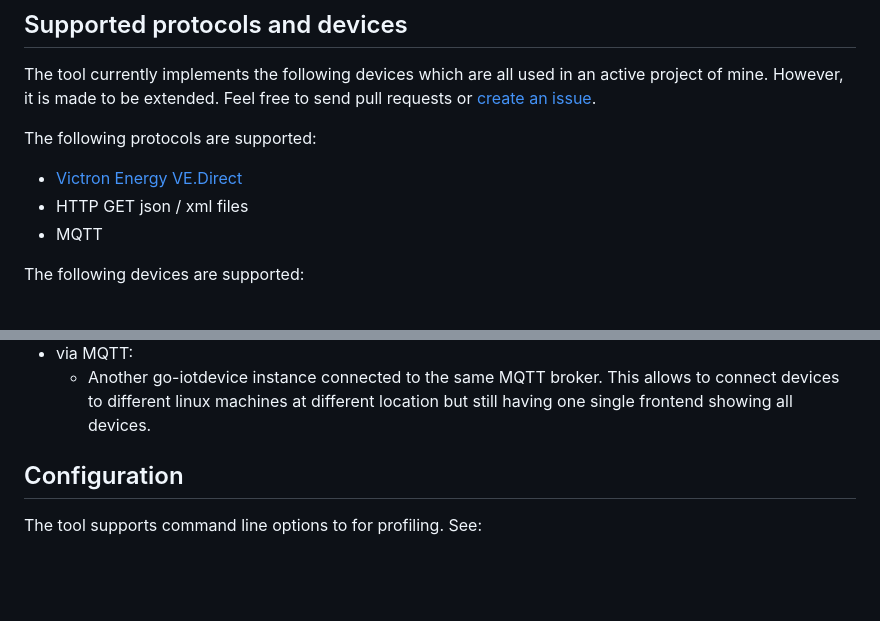
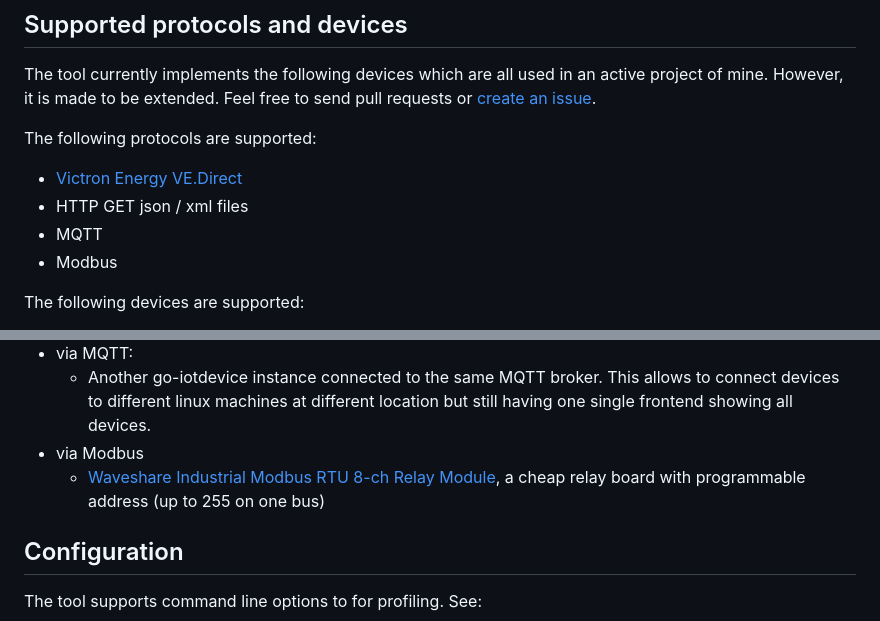
Before and after one commit to koestler/go-iotdevice, a Markdown page: README.md, 2 parts joined by grey strips. Rendered like a GitHub page; blank space fills up the shorter version.

Commit message:
add waveshare rtu relay to docu

```diff
--- a/README.md
+++ b/README.md
@@ -34,6 +34,7 @@ The following protocols are supported:
 * [Victron Energy](https://www.victronenergy.com/) [VE.Direct](https://www.victronenergy.com/live/vedirect_protocol:faq)
 * HTTP GET json / xml files
 * MQTT
+* Modbus
 
 The following devices are supported:
 * via a VE.Direct:
@@ -49,6 +50,8 @@ The following devices are supported:
 * via MQTT:
   * Another go-iotdevice instance connected to the same MQTT broker. This allows to connect devices
     to different linux machines at different location but still having one single frontend showing all devices.
+* via Modbus
+  * [Waveshare Industrial Modbus RTU 8-ch Relay Module](https://www.waveshare.com/modbus-rtu-relay.htm), a cheap relay board with programmable address (up to 255 on one bus)
 
 ## Configuration
 The tool supports command line options to for profiling. See:
```
